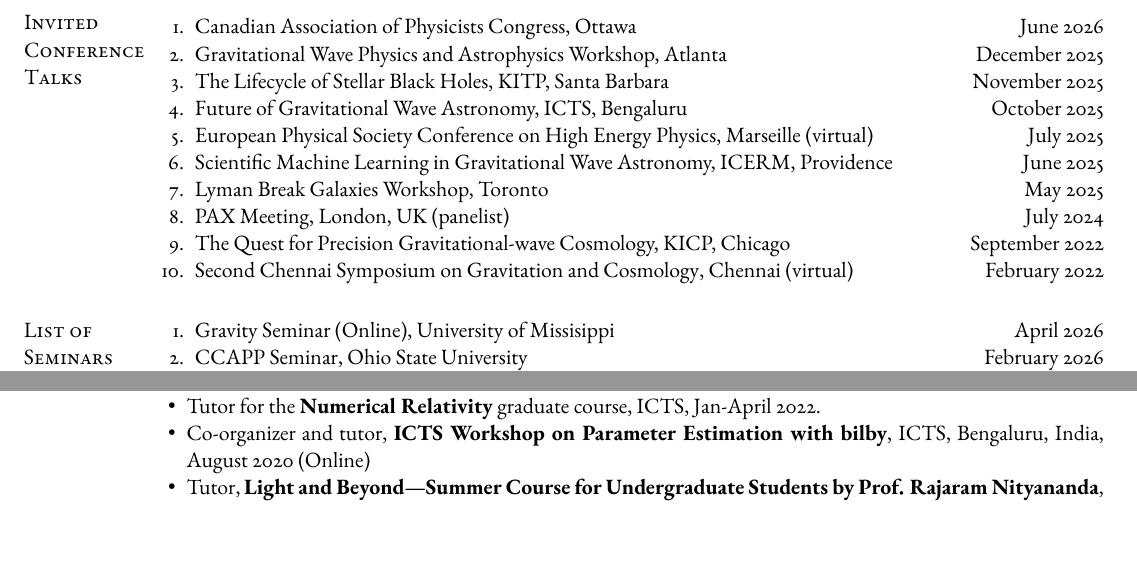
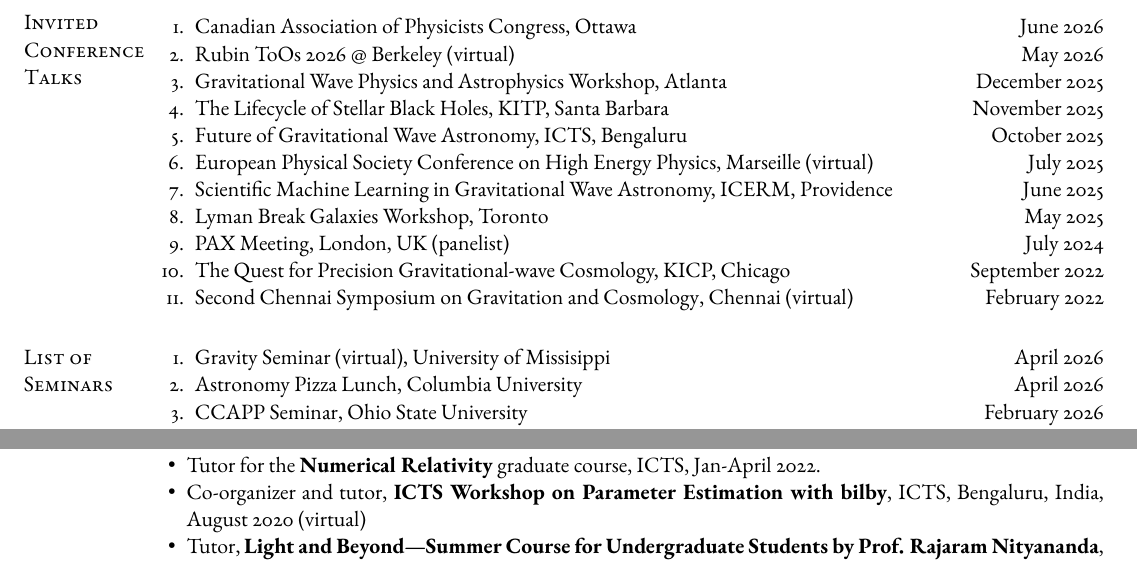
Before and after one commit to adivijaykumar/resume, a LaTeX CV (Vijaykumar_CV.tex, which reads base_cv.tex): two parts of pages 2 and 3 of 3, joined at a grey line, cut so that both start at the same text, the shorter picture padded with empty space. Compiled offline with pdfLaTeX.

Commit message:
Updates from Overleaf

```diff
--- a/base_cv.tex
+++ b/base_cv.tex
@@ -139,7 +140,8 @@
 		\section{Invited Conference Talks}
 		\begin{enumerate}[leftmargin=*]
 			\item Canadian Association of Physicists Congress, Ottawa \hfill June 2026
-			\item Gravitational Wave Physics and Astrophysics Workshop, Atlanta \hfill December 2025
+			\item Rubin ToOs 2026 @ Berkeley (virtual) \hfill May 2026
+            \item Gravitational Wave Physics and Astrophysics Workshop, Atlanta \hfill December 2025
 			\item The Lifecycle of Stellar Black Holes, KITP, Santa Barbara \hfill November 2025
 			\item Future of Gravitational Wave Astronomy, ICTS, Bengaluru \hfill October 2025
 			\item European Physical Society Conference on High Energy Physics, Marseille (virtual) \hfill July 2025
@@ -155,7 +157,8 @@
 		\section{List of Seminars}
 		\begin{enumerate}[leftmargin=*, nosep]
 			%item Seoul National Uni, IUCAA, IIT Gandhinagar, LVK Meeting 2023, IISER Pune Open data workshop (this whole section probably needs a lot of restructuring)
-			\item Gravity Seminar (Online), University of Missisippi \hfill April 2026
+			\item Gravity Seminar (virtual), University of Missisippi \hfill April 2026
+			\item Astronomy Pizza Lunch, Columbia University \hfill April 2026
 			\item CCAPP Seminar, Ohio State University \hfill February 2026
 			\item Weinberg Institute Seminar, UT Austin \hfill November 2025
 			\item Strong Gravity Seminar, Perimeter Institute \hfill November 2025
@@ -234,9 +238,9 @@
 
 			\item Instructor and organizer, \textbf{LIGO-Virgo Collaboration Gravitational-Wave Open Data Workshop \#5 and \#6} at ICTS.
 			\item Tutor for the \textbf{Numerical Relativity} graduate course, ICTS, Jan-April 2022.
-			\item Co-organizer and tutor, \textbf{ICTS Workshop on Parameter Estimation with bilby}, ICTS, Bengaluru, India, August 2020 (Online)
-			\item Tutor, \textbf{Light and Beyond---Summer Course for Undergraduate Students by Prof. Rajaram Nityananda}, June 2020 (Online)
-			\item Tutor, \textbf{LIGO-Virgo Collaboration Gravitational-Wave Open Data Workshop \#3}, May 2020 (Online)
+			\item Co-organizer and tutor, \textbf{ICTS Workshop on Parameter Estimation with bilby}, ICTS, Bengaluru, India, August 2020 (virtual)
+			\item Tutor, \textbf{Light and Beyond---Summer Course for Undergraduate Students by Prof. Rajaram Nityananda}, June 2020 (virtual)
+			\item Tutor, \textbf{LIGO-Virgo Collaboration Gravitational-Wave Open Data Workshop \#3}, May 2020 (virtual)
 			\item Tutor for the following mini-courses, \textbf{ICTS Summer Schools on Gravitational Wave Astronomy}, ICTS, Bengaluru, India:
 			\begin{enumerate}
 				\item \textit{Compact binary evolution, rates and population modelling}, June 2022.
```
Also changed, not shown: base_cv.tex (10 more changed lines).
